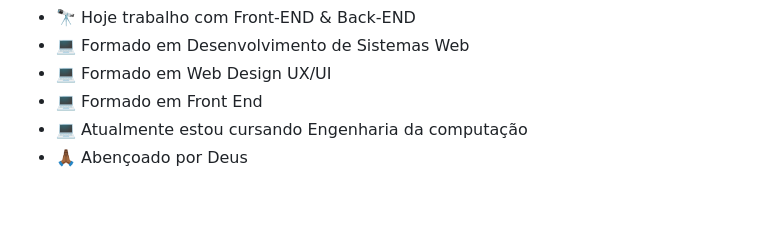
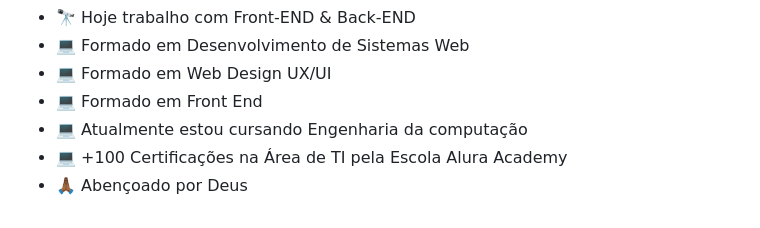
Before and after one commit to MarkinFront/MarkinFront, a Markdown page: README.md, the part around the change. GitHub-like rendering.

```diff
--- a/README.md
+++ b/README.md
@@ -59,4 +59,5 @@
 - 💻 Formado em Web Design UX/UI
 - 💻 Formado em Front End
 - 💻 Atualmente estou cursando Engenharia da computação
+- 💻 +100 Certificações na Área de TI pela Escola Alura Academy
 - 🙏🏾 Abençoado por Deus
```
